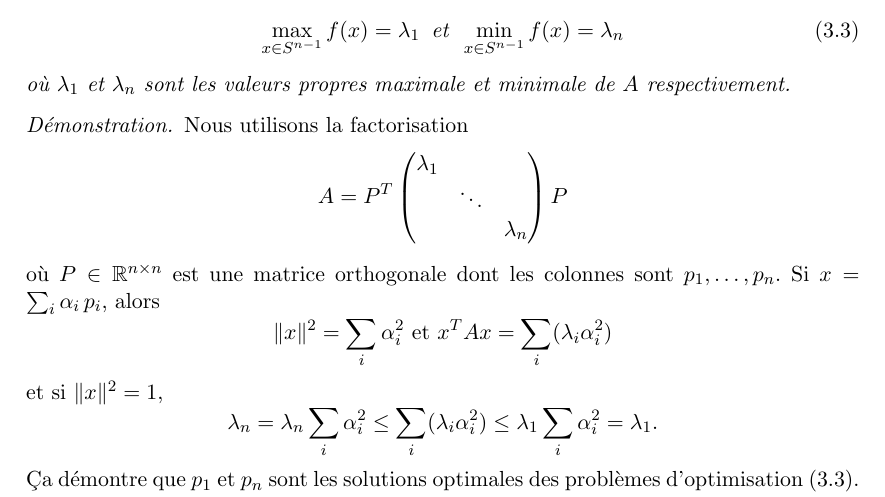
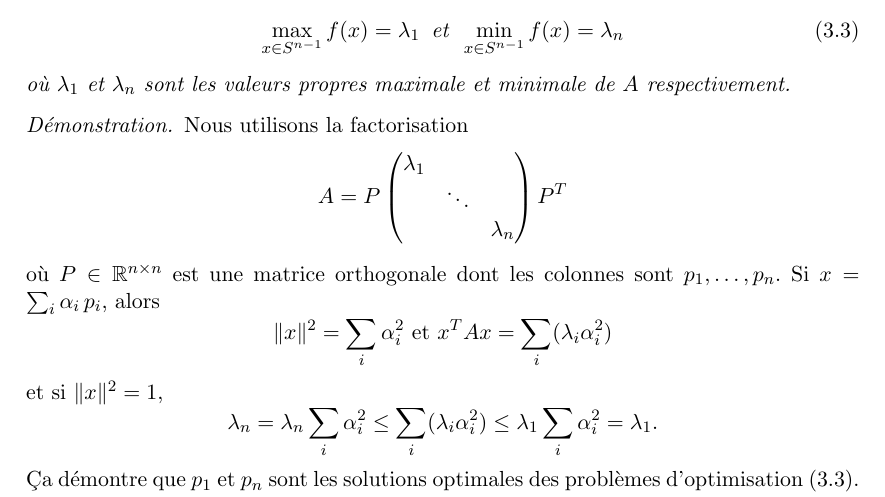
Before and after one commit to EisenIn/Algebre-Lineaire-2, a LaTeX book (notes.tex, which reads chapter02-theoreme-spectral.tex): part of page 56 of 99, cut so that both start at the same text. Compiled offline with pdfLaTeX.

Commit message:
Update chapter02-theoreme-spectral.tex

```diff
--- a/chapter02-theoreme-spectral.tex
+++ b/chapter02-theoreme-spectral.tex
@@ -469,12 +469,12 @@ On observe que $\det(B_k) = c_1\cdots c_k$, alors toutes les $c_i$ sont positive
 \begin{proof}
   Nous utilisons la factorisation
   \begin{displaymath}
-    A = P^T
+    A = P
     \begin{pmatrix}
       \lambda_1 \\
       & \ddots \\
       && \lambda_n
-    \end{pmatrix} P
+    \end{pmatrix} P^T
   \end{displaymath}
 où $P \in \R^{n\times n}$ est une matrice orthogonale dont les colonnes sont $p_1,\dots,p_n$. Si $x = \sum_i \alpha_i \,p_i$,   alors
 \begin{displaymath}
```
